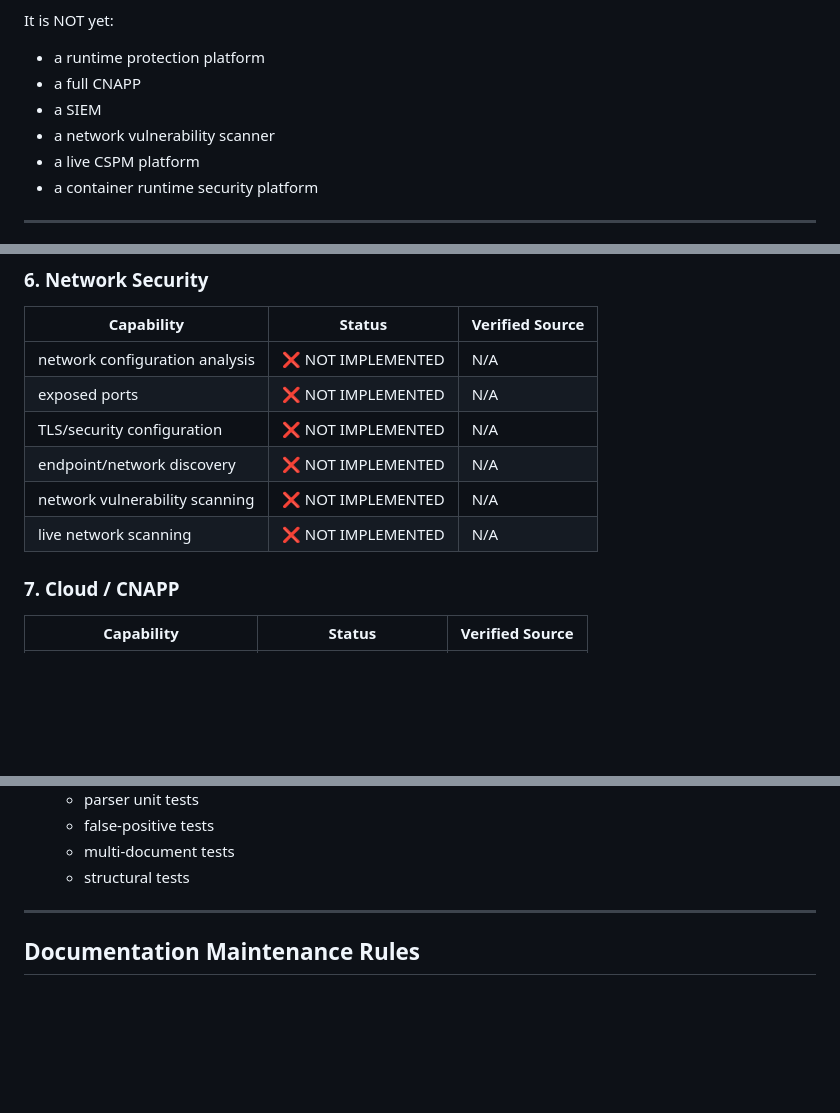
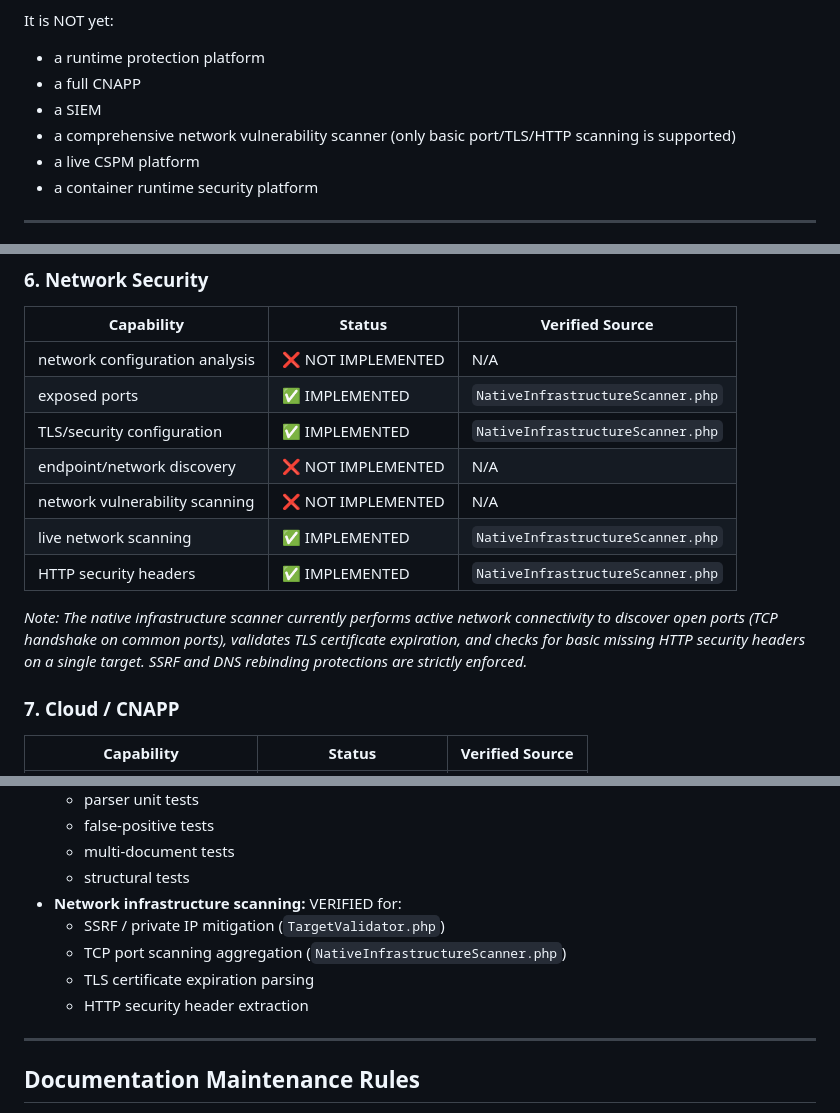
Before and after one commit to ankurmakavana/trustnode, a Markdown page: README.md, 3 parts joined by grey strips. GitHub-like rendering; blank space fills up the shorter version.

Commit message:
docs: clarify network security capability

```diff
--- a/README.md
+++ b/README.md
@@ -15,7 +15,7 @@ It is NOT yet:
 - a runtime protection platform
 - a full CNAPP
 - a SIEM
-- a network vulnerability scanner
+- a comprehensive network vulnerability scanner (only basic port/TLS/HTTP scanning is supported)
 - a live CSPM platform
 - a container runtime security platform
 
@@ -156,11 +156,14 @@ Use exactly these statuses everywhere in this documentation:
 | Capability | Status | Verified Source |
 |---|---|---|
 | network configuration analysis | ❌ NOT IMPLEMENTED | N/A |
-| exposed ports | ❌ NOT IMPLEMENTED | N/A |
-| TLS/security configuration | ❌ NOT IMPLEMENTED | N/A |
+| exposed ports | ✅ IMPLEMENTED | `NativeInfrastructureScanner.php` |
+| TLS/security configuration | ✅ IMPLEMENTED | `NativeInfrastructureScanner.php` |
 | endpoint/network discovery | ❌ NOT IMPLEMENTED | N/A |
 | network vulnerability scanning | ❌ NOT IMPLEMENTED | N/A |
-| live network scanning | ❌ NOT IMPLEMENTED | N/A |
+| live network scanning | ✅ IMPLEMENTED | `NativeInfrastructureScanner.php` |
+| HTTP security headers | ✅ IMPLEMENTED | `NativeInfrastructureScanner.php` |
+
+*Note: The native infrastructure scanner currently performs active network connectivity to discover open ports (TCP handshake on common ports), validates TLS certificate expiration, and checks for basic missing HTTP security headers on a single target. SSRF and DNS rebinding protections are strictly enforced.*
 
 ### 7. Cloud / CNAPP
 | Capability | Status | Verified Source |
@@ -378,6 +381,11 @@ The current implementation has been explicitly verified via unit testing and liv
   - false-positive tests
   - multi-document tests
   - structural tests
+- **Network infrastructure scanning:** VERIFIED for:
+  - SSRF / private IP mitigation (`TargetValidator.php`)
+  - TCP port scanning aggregation (`NativeInfrastructureScanner.php`)
+  - TLS certificate expiration parsing
+  - HTTP security header extraction
 
 ---
 
```
Also changed, not shown: other parts of README.md (+2 -2 lines).
